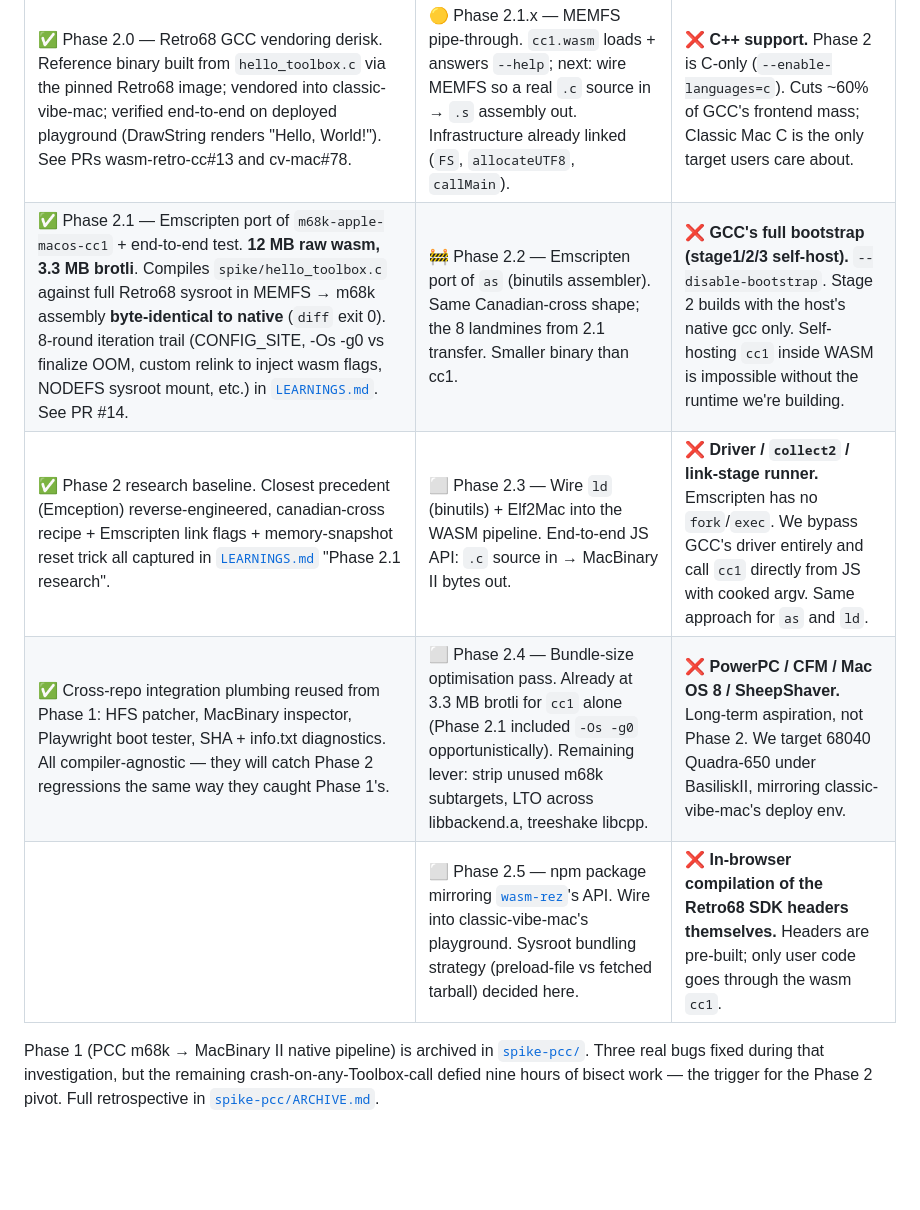
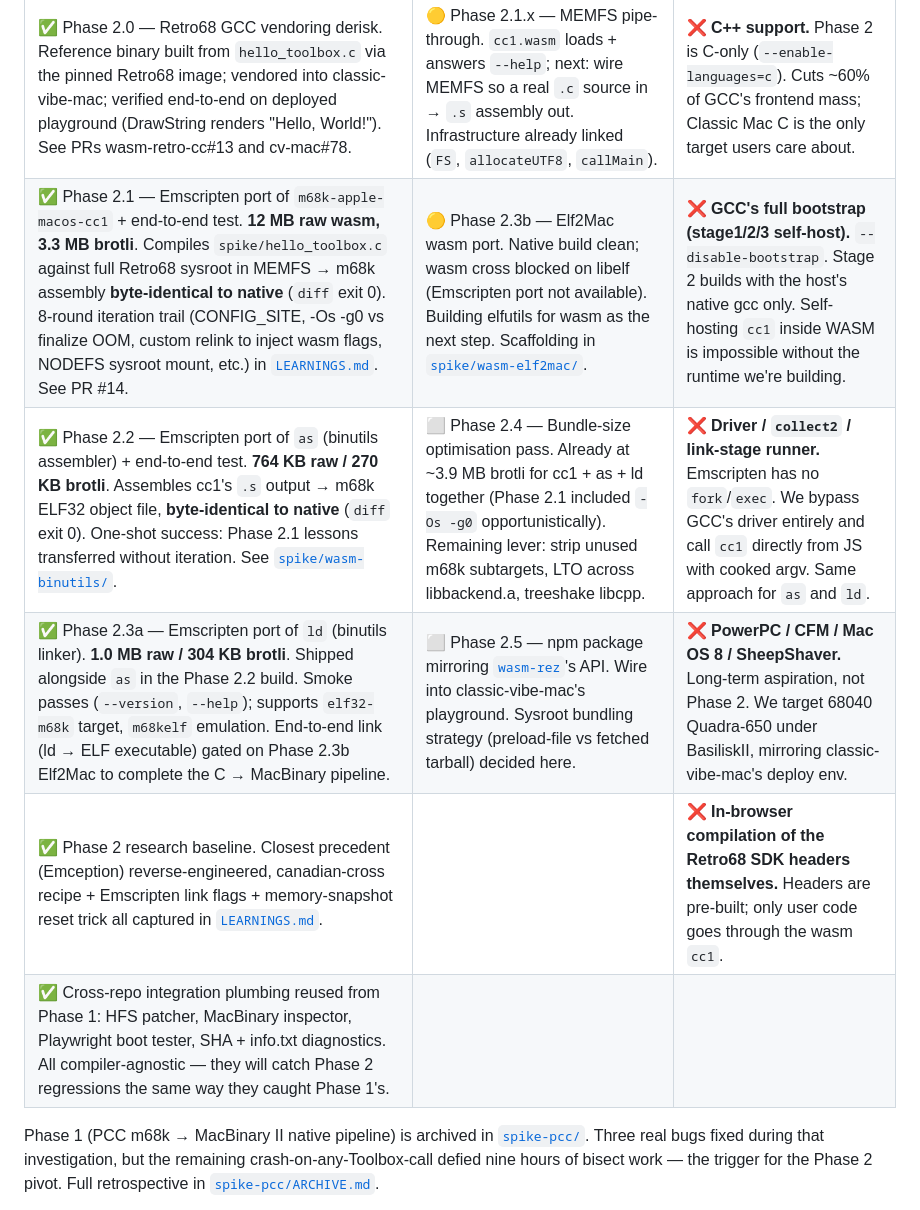
Before and after one commit to khawkins98/wasm-retro-cc, a Markdown page: README.md, the part around the change. Rendered like a GitHub page; blank space fills up the shorter version.

Commit message:
docs(readme): Phase 2.2 ✅ + 2.3a (ld) ✅ + 2.3b status (Elf2Mac blocked on libelf wasm port)

```diff
--- a/README.md
+++ b/README.md
@@ -22,10 +22,11 @@ for use inside browser-based emulators like
 | What's done | In progress / to do | Won't do (out of scope) |
 | --- | --- | --- |
 | ✅ Phase 2.0 — Retro68 GCC vendoring derisk. Reference binary built from `hello_toolbox.c` via the pinned Retro68 image; vendored into classic-vibe-mac; verified end-to-end on deployed playground (DrawString renders "Hello, World!"). See PRs wasm-retro-cc#13 and cv-mac#78. | 🟡 Phase 2.1.x — MEMFS pipe-through. `cc1.wasm` loads + answers `--help`; next: wire MEMFS so a real `.c` source in → `.s` assembly out. Infrastructure already linked (`FS`, `allocateUTF8`, `callMain`). | ❌ **C++ support.** Phase 2 is C-only (`--enable-languages=c`). Cuts ~60% of GCC's frontend mass; Classic Mac C is the only target users care about. |
-| ✅ Phase 2.1 — Emscripten port of `m68k-apple-macos-cc1` + end-to-end test. **12 MB raw wasm, 3.3 MB brotli**. Compiles `spike/hello_toolbox.c` against full Retro68 sysroot in MEMFS → m68k assembly **byte-identical to native** (`diff` exit 0). 8-round iteration trail (CONFIG_SITE, -Os -g0 vs finalize OOM, custom relink to inject wasm flags, NODEFS sysroot mount, etc.) in [`LEARNINGS.md`](./LEARNINGS.md). See PR #14. | 🚧 Phase 2.2 — Emscripten port of `as` (binutils assembler). Same Canadian-cross shape; the 8 landmines from 2.1 transfer. Smaller binary than cc1. | ❌ **GCC's full bootstrap (stage1/2/3 self-host).** `--disable-bootstrap`. Stage 2 builds with the host's native gcc only. Self-hosting `cc1` inside WASM is impossible without the runtime we're building. |
-| ✅ Phase 2 research baseline. Closest precedent (Emception) reverse-engineered, canadian-cross recipe + Emscripten link flags + memory-snapshot reset trick all captured in [`LEARNINGS.md`](./LEARNINGS.md) "Phase 2.1 research". | ⬜ Phase 2.3 — Wire `ld` (binutils) + Elf2Mac into the WASM pipeline. End-to-end JS API: `.c` source in → MacBinary II bytes out. | ❌ **Driver / `collect2` / link-stage runner.** Emscripten has no `fork`/`exec`. We bypass GCC's driver entirely and call `cc1` directly from JS with cooked argv. Same approach for `as` and `ld`. |
-| ✅ Cross-repo integration plumbing reused from Phase 1: HFS patcher, MacBinary inspector, Playwright boot tester, SHA + info.txt diagnostics. All compiler-agnostic — they will catch Phase 2 regressions the same way they caught Phase 1's. | ⬜ Phase 2.4 — Bundle-size optimisation pass. Already at 3.3 MB brotli for `cc1` alone (Phase 2.1 included `-Os -g0` opportunistically). Remaining lever: strip unused m68k subtargets, LTO across libbackend.a, treeshake libcpp. | ❌ **PowerPC / CFM / Mac OS 8 / SheepShaver.** Long-term aspiration, not Phase 2. We target 68040 Quadra-650 under BasiliskII, mirroring classic-vibe-mac's deploy env. |
-|  | ⬜ Phase 2.5 — npm package mirroring [`wasm-rez`](https://github.com/khawkins98/wasm-rez)'s API. Wire into classic-vibe-mac's playground. Sysroot bundling strategy (preload-file vs fetched tarball) decided here. | ❌ **In-browser compilation of the Retro68 SDK headers themselves.** Headers are pre-built; only user code goes through the wasm `cc1`. |
+| ✅ Phase 2.1 — Emscripten port of `m68k-apple-macos-cc1` + end-to-end test. **12 MB raw wasm, 3.3 MB brotli**. Compiles `spike/hello_toolbox.c` against full Retro68 sysroot in MEMFS → m68k assembly **byte-identical to native** (`diff` exit 0). 8-round iteration trail (CONFIG_SITE, -Os -g0 vs finalize OOM, custom relink to inject wasm flags, NODEFS sysroot mount, etc.) in [`LEARNINGS.md`](./LEARNINGS.md). See PR #14. | 🟡 Phase 2.3b — Elf2Mac wasm port. Native build clean; wasm cross blocked on libelf (Emscripten port not available). Building elfutils for wasm as the next step. Scaffolding in [`spike/wasm-elf2mac/`](./spike/wasm-elf2mac/). | ❌ **GCC's full bootstrap (stage1/2/3 self-host).** `--disable-bootstrap`. Stage 2 builds with the host's native gcc only. Self-hosting `cc1` inside WASM is impossible without the runtime we're building. |
+| ✅ Phase 2.2 — Emscripten port of `as` (binutils assembler) + end-to-end test. **764 KB raw / 270 KB brotli**. Assembles cc1's `.s` output → m68k ELF32 object file, **byte-identical to native** (`diff` exit 0). One-shot success: Phase 2.1 lessons transferred without iteration. See [`spike/wasm-binutils/`](./spike/wasm-binutils/). | ⬜ Phase 2.4 — Bundle-size optimisation pass. Already at ~3.9 MB brotli for cc1 + as + ld together (Phase 2.1 included `-Os -g0` opportunistically). Remaining lever: strip unused m68k subtargets, LTO across libbackend.a, treeshake libcpp. | ❌ **Driver / `collect2` / link-stage runner.** Emscripten has no `fork`/`exec`. We bypass GCC's driver entirely and call `cc1` directly from JS with cooked argv. Same approach for `as` and `ld`. |
+| ✅ Phase 2.3a — Emscripten port of `ld` (binutils linker). **1.0 MB raw / 304 KB brotli**. Shipped alongside `as` in the Phase 2.2 build. Smoke passes (`--version`, `--help`); supports `elf32-m68k` target, `m68kelf` emulation. End-to-end link (ld → ELF executable) gated on Phase 2.3b Elf2Mac to complete the C → MacBinary pipeline. | ⬜ Phase 2.5 — npm package mirroring [`wasm-rez`](https://github.com/khawkins98/wasm-rez)'s API. Wire into classic-vibe-mac's playground. Sysroot bundling strategy (preload-file vs fetched tarball) decided here. | ❌ **PowerPC / CFM / Mac OS 8 / SheepShaver.** Long-term aspiration, not Phase 2. We target 68040 Quadra-650 under BasiliskII, mirroring classic-vibe-mac's deploy env. |
+| ✅ Phase 2 research baseline. Closest precedent (Emception) reverse-engineered, canadian-cross recipe + Emscripten link flags + memory-snapshot reset trick all captured in [`LEARNINGS.md`](./LEARNINGS.md). | | ❌ **In-browser compilation of the Retro68 SDK headers themselves.** Headers are pre-built; only user code goes through the wasm `cc1`. |
+| ✅ Cross-repo integration plumbing reused from Phase 1: HFS patcher, MacBinary inspector, Playwright boot tester, SHA + info.txt diagnostics. All compiler-agnostic — they will catch Phase 2 regressions the same way they caught Phase 1's. | | |
 
 Phase 1 (PCC m68k → MacBinary II native pipeline) is archived in
 [`spike-pcc/`](./spike-pcc/). Three real bugs fixed during that
```
